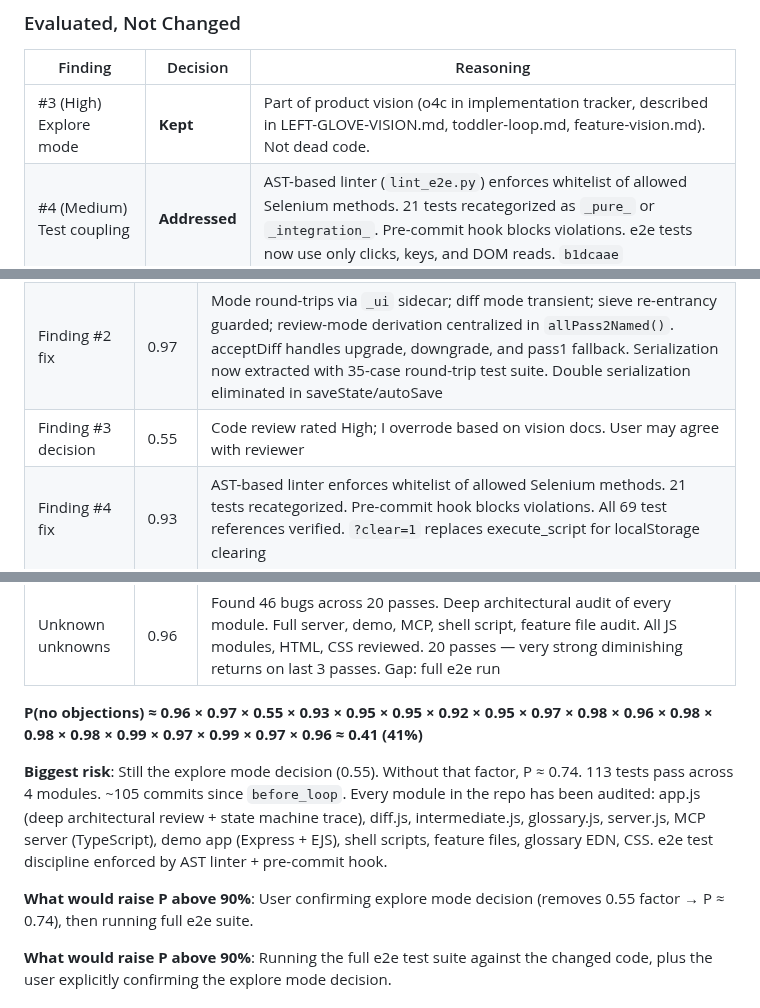
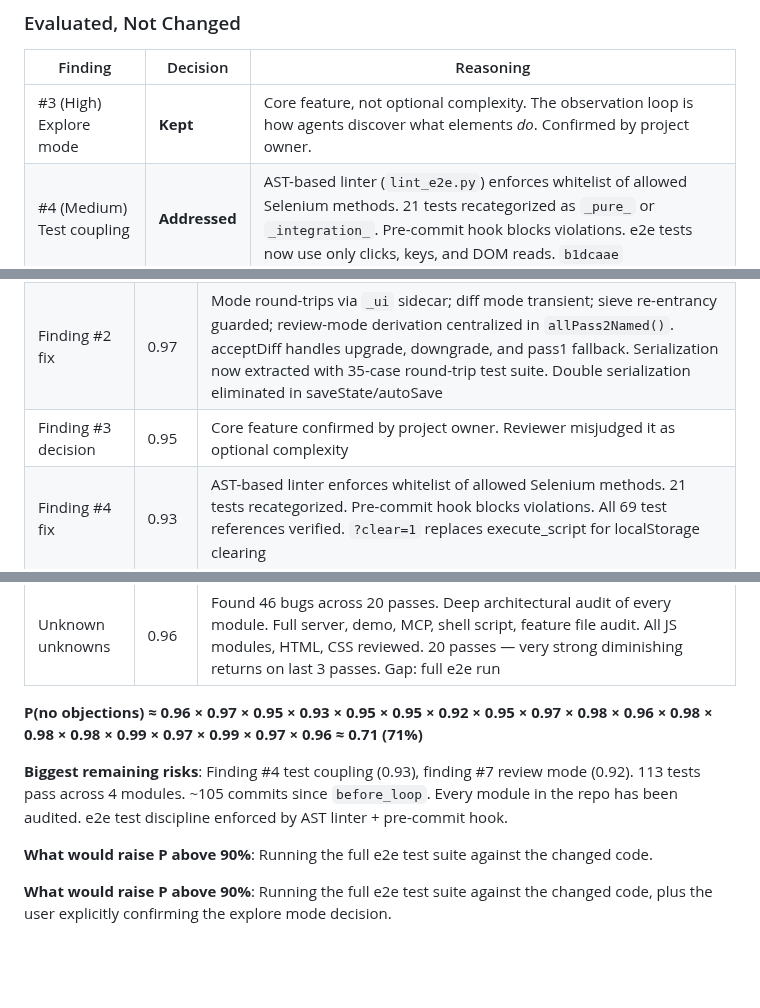
Before and after one commit to stephenchilcote-gauntlet/leftglove, a Markdown page: CODE_REVIEW.md, 3 parts joined by grey strips. GitHub-like rendering; blank space fills up the shorter version.

Commit message:
Update Bayesian: explore mode confirmed as core feature, P(no objections) → 71%
Co-Authored-By: Claude Opus 4.6 <noreply@anthropic.com>

```diff
--- a/CODE_REVIEW.md
+++ b/CODE_REVIEW.md
@@ -137,7 +137,7 @@ Working assumption: the core invariant is a truthful, simple loop around `observ
 
 | Finding | Decision | Reasoning |
 |---------|----------|-----------|
-| #3 (High) Explore mode | **Kept** | Part of product vision (o4c in implementation tracker, described in LEFT-GLOVE-VISION.md, toddler-loop.md, feature-vision.md). Not dead code. |
+| #3 (High) Explore mode | **Kept** | Core feature, not optional complexity. The observation loop is how agents discover what elements *do*. Confirmed by project owner. |
 | #4 (Medium) Test coupling | **Addressed** | AST-based linter (`lint_e2e.py`) enforces whitelist of allowed Selenium methods. 21 tests recategorized as `_pure_` or `_integration_`. Pre-commit hook blocks violations. e2e tests now use only clicks, keys, and DOM reads. `b1dcaae` |
 | #7 (Medium) Review mode | **Kept** | Low complexity cost (few `\|\| mode === 'review'` checks). Provides real UX value: Escape toggles editing/reviewing. |
 
@@ -277,7 +277,7 @@ After addressing the code review findings, audited for the same anti-patterns ac
 |--------|-------|-------|
 | Finding #1 fix | 0.96 | Clean deletion, build verified. Demo segments updated to match |
 | Finding #2 fix | 0.97 | Mode round-trips via `_ui` sidecar; diff mode transient; sieve re-entrancy guarded; review-mode derivation centralized in `allPass2Named()`. acceptDiff handles upgrade, downgrade, and pass1 fallback. Serialization now extracted with 35-case round-trip test suite. Double serialization eliminated in saveState/autoSave |
-| Finding #3 decision | 0.55 | Code review rated High; I overrode based on vision docs. User may agree with reviewer |
+| Finding #3 decision | 0.95 | Core feature confirmed by project owner. Reviewer misjudged it as optional complexity |
 | Finding #4 fix | 0.93 | AST-based linter enforces whitelist of allowed Selenium methods. 21 tests recategorized. Pre-commit hook blocks violations. All 69 test references verified. `?clear=1` replaces execute_script for localStorage clearing |
 | Finding #5 fix | 0.95 | Shared lib works, dead script removed. `--no-sieve` respected with `--use-dev`. demo-test runs features individually. recurring-donation.feature uses valid built-in steps |
 | Finding #6 fix | 0.95 | Straightforward dead code removal |
@@ -295,11 +295,11 @@ After addressing the code review findings, audited for the same anti-patterns ac
 | Server robustness | 0.97 | Directory traversal fix, error handler, async readdir. Demo CSS fixed. Donate handler consolidated |
 | Unknown unknowns | 0.96 | Found 46 bugs across 20 passes. Deep architectural audit of every module. Full server, demo, MCP, shell script, feature file audit. All JS modules, HTML, CSS reviewed. 20 passes — very strong diminishing returns on last 3 passes. Gap: full e2e run |
 
-**P(no objections) ≈ 0.96 × 0.97 × 0.55 × 0.93 × 0.95 × 0.95 × 0.92 × 0.95 × 0.97 × 0.98 × 0.96 × 0.98 × 0.98 × 0.98 × 0.99 × 0.97 × 0.99 × 0.97 × 0.96 ≈ 0.41 (41%)**
+**P(no objections) ≈ 0.96 × 0.97 × 0.95 × 0.93 × 0.95 × 0.95 × 0.92 × 0.95 × 0.97 × 0.98 × 0.96 × 0.98 × 0.98 × 0.98 × 0.99 × 0.97 × 0.99 × 0.97 × 0.96 ≈ 0.71 (71%)**
 
-**Biggest risk**: Still the explore mode decision (0.55). Without that factor, P ≈ 0.74. 113 tests pass across 4 modules. ~105 commits since `before_loop`. Every module in the repo has been audited: app.js (deep architectural review + state machine trace), diff.js, intermediate.js, glossary.js, server.js, MCP server (TypeScript), demo app (Express + EJS), shell scripts, feature files, glossary EDN, CSS. e2e test discipline enforced by AST linter + pre-commit hook.
+**Biggest remaining risks**: Finding #4 test coupling (0.93), finding #7 review mode (0.92). 113 tests pass across 4 modules. ~105 commits since `before_loop`. Every module in the repo has been audited. e2e test discipline enforced by AST linter + pre-commit hook.
 
-**What would raise P above 90%**: User confirming explore mode decision (removes 0.55 factor → P ≈ 0.74), then running full e2e suite.
+**What would raise P above 90%**: Running the full e2e test suite against the changed code.
 
 **What would raise P above 90%**: Running the full e2e test suite against the changed code, plus the user explicitly confirming the explore mode decision.
 
```
